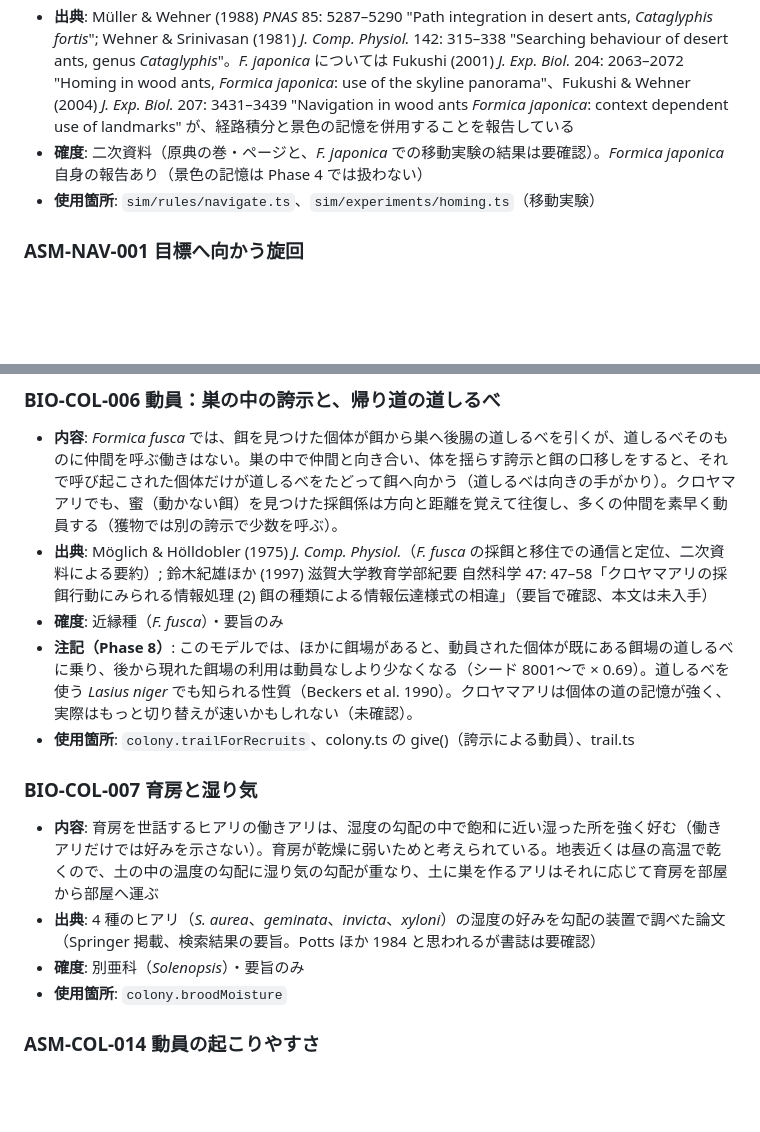
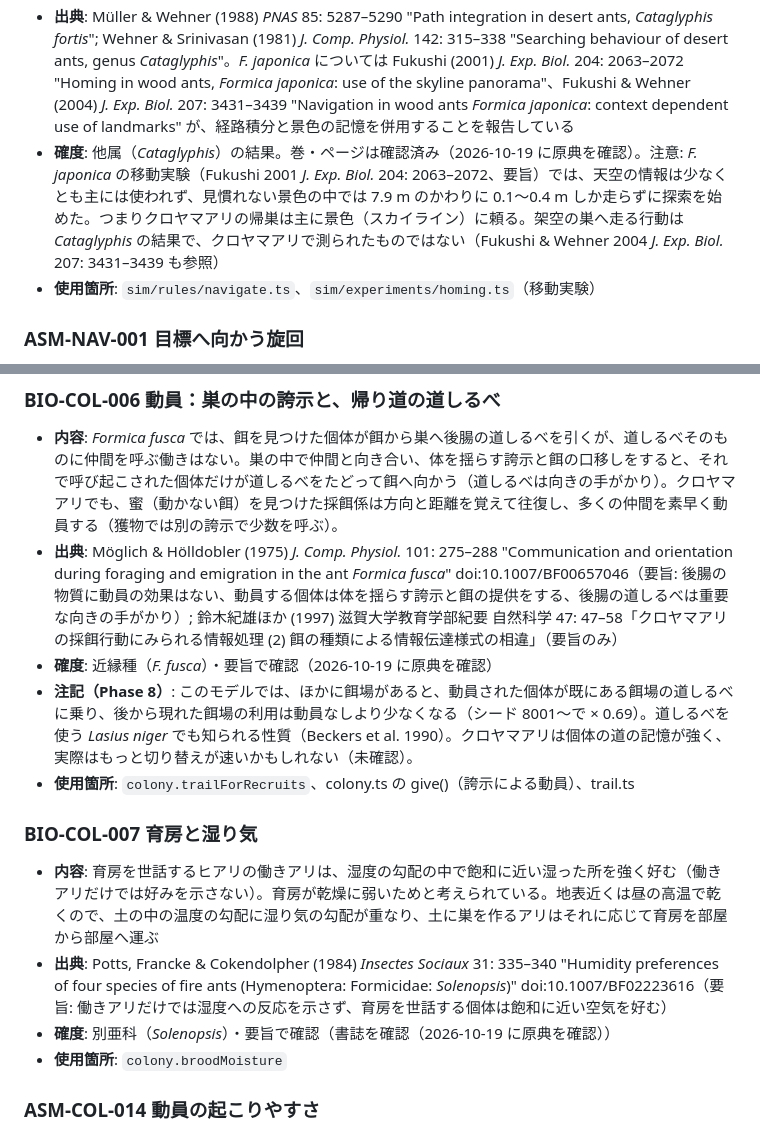
Before and after one commit to futurecortexlabs/FCTX_Antverse, a Markdown page: docs/BIOLOGY.md, 2 parts joined by grey strips. Rendered like a GitHub page; blank space fills up the shorter version.

```diff
--- a/docs/BIOLOGY.md
+++ b/docs/BIOLOGY.md
@@ -280,7 +280,7 @@
 ### BIO-NAV-001 経路積分
 - **内容**: アリは、歩いた向き（天空のコンパス: 太陽・偏光）と距離（歩数の計数）を積み上げて、巣への方向と距離（帰巣ベクトル）を常に持っている。餌場から巣へは、往路がどれほど曲がりくねっていても、ほぼまっすぐ帰る。帰巣中に別の場所へ移されると、巣ではなく「移されなければ巣があったはずの場所」（架空の巣）まで帰巣ベクトルを走り、そこで巣を探す。
 - **出典**: Müller & Wehner (1988) *PNAS* 85: 5287–5290 "Path integration in desert ants, *Cataglyphis fortis*"; Wehner & Srinivasan (1981) *J. Comp. Physiol.* 142: 315–338 "Searching behaviour of desert ants, genus *Cataglyphis*"。*F. japonica* については Fukushi (2001) *J. Exp. Biol.* 204: 2063–2072 "Homing in wood ants, *Formica japonica*: use of the skyline panorama"、Fukushi & Wehner (2004) *J. Exp. Biol.* 207: 3431–3439 "Navigation in wood ants *Formica japonica*: context dependent use of landmarks" が、経路積分と景色の記憶を併用することを報告している
-- **確度**: 二次資料（原典の巻・ページと、*F. japonica* での移動実験の結果は要確認）。*Formica japonica* 自身の報告あり（景色の記憶は Phase 4 では扱わない）
+- **確度**: 他属（*Cataglyphis*）の結果。巻・ページは確認済み（2026-10-19 に原典を確認）。注意: *F. japonica* の移動実験（Fukushi 2001 *J. Exp. Biol.* 204: 2063–2072、要旨）では、天空の情報は少なくとも主には使われず、見慣れない景色の中では 7.9 m のかわりに 0.1〜0.4 m しか走らずに探索を始めた。つまりクロヤマアリの帰巣は主に景色（スカイライン）に頼る。架空の巣へ走る行動は *Cataglyphis* の結果で、クロヤマアリで測られたものではない（Fukushi & Wehner 2004 *J. Exp. Biol.* 207: 3431–3439 も参照）
 - **使用箇所**: `sim/rules/navigate.ts`、`sim/experiments/homing.ts`（移動実験）
 
 ### ASM-NAV-001 目標へ向かう旋回
@@ -520,16 +520,16 @@
 
 ### BIO-COL-006 動員：巣の中の誇示と、帰り道の道しるべ
 - **内容**: *Formica fusca* では、餌を見つけた個体が餌から巣へ後腸の道しるべを引くが、道しるべそのものに仲間を呼ぶ働きはない。巣の中で仲間と向き合い、体を揺らす誇示と餌の口移しをすると、それで呼び起こされた個体だけが道しるべをたどって餌へ向かう（道しるべは向きの手がかり）。クロヤマアリでも、蜜（動かない餌）を見つけた採餌係は方向と距離を覚えて往復し、多くの仲間を素早く動員する（獲物では別の誇示で少数を呼ぶ）。
-- **出典**: Möglich & Hölldobler (1975) *J. Comp. Physiol.*（*F. fusca* の採餌と移住での通信と定位、二次資料による要約）; 鈴木紀雄ほか (1997) 滋賀大学教育学部紀要 自然科学 47: 47–58「クロヤマアリの採餌行動にみられる情報処理 (2) 餌の種類による情報伝達様式の相違」（要旨で確認、本文は未入手）
-- **確度**: 近縁種（*F. fusca*）・要旨のみ
+- **出典**: Möglich & Hölldobler (1975) *J. Comp. Physiol.* 101: 275–288 "Communication and orientation during foraging and emigration in the ant *Formica fusca*" doi:10.1007/BF00657046（要旨: 後腸の物質に動員の効果はない、動員する個体は体を揺らす誇示と餌の提供をする、後腸の道しるべは重要な向きの手がかり）; 鈴木紀雄ほか (1997) 滋賀大学教育学部紀要 自然科学 47: 47–58「クロヤマアリの採餌行動にみられる情報処理 (2) 餌の種類による情報伝達様式の相違」（要旨のみ）
+- **確度**: 近縁種（*F. fusca*）・要旨で確認（2026-10-19 に原典を確認）
 - **注記（Phase 8）**: このモデルでは、ほかに餌場があると、動員された個体が既にある餌場の道しるべに乗り、後から現れた餌場の利用は動員なしより少なくなる（シード 8001〜で × 0.69）。道しるべを使う *Lasius niger* でも知られる性質（Beckers et al. 1990）。クロヤマアリは個体の道の記憶が強く、実際はもっと切り替えが速いかもしれない（未確認）。
 - **使用箇所**: `colony.trailForRecruits`、colony.ts の give()（誇示による動員）、trail.ts
 
 
 ### BIO-COL-007 育房と湿り気
 - **内容**: 育房を世話するヒアリの働きアリは、湿度の勾配の中で飽和に近い湿った所を強く好む（働きアリだけでは好みを示さない）。育房が乾燥に弱いためと考えられている。地表近くは昼の高温で乾くので、土の中の温度の勾配に湿り気の勾配が重なり、土に巣を作るアリはそれに応じて育房を部屋から部屋へ運ぶ
-- **出典**: 4 種のヒアリ（*S. aurea*、*geminata*、*invicta*、*xyloni*）の湿度の好みを勾配の装置で調べた論文（Springer 掲載、検索結果の要旨。Potts ほか 1984 と思われるが書誌は要確認）
-- **確度**: 別亜科（*Solenopsis*）・要旨のみ
+- **出典**: Potts, Francke & Cokendolpher (1984) *Insectes Sociaux* 31: 335–340 "Humidity preferences of four species of fire ants (Hymenoptera: Formicidae: *Solenopsis*)" doi:10.1007/BF02223616（要旨: 働きアリだけでは湿度への反応を示さず、育房を世話する個体は飽和に近い空気を好む）
+- **確度**: 別亜科（*Solenopsis*）・要旨で確認（書誌を確認（2026-10-19 に原典を確認））
 - **使用箇所**: `colony.broodMoisture`
 
 ### ASM-COL-014 動員の起こりやすさ
```
Also changed, not shown: other parts of docs/BIOLOGY.md (+20 -20 lines), docs/reports/sources-check.md (added, +31 -0 lines).
